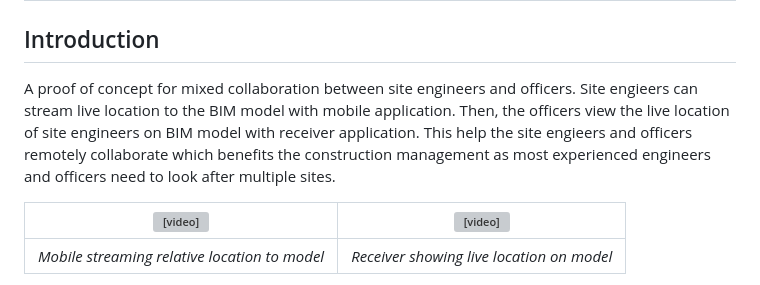
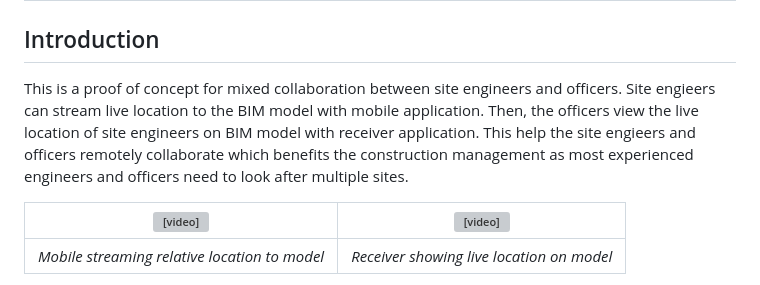
Before and after one commit to yuantsai1115/ar.camera.mobile, a Markdown page: README.md, the part around the change. Rendered like a GitHub page; grey boxes are pictures that could not be loaded.

```diff
--- a/README.md
+++ b/README.md
@@ -1,7 +1,7 @@
 # AR Camera for Mixed Collaboration - Mobile
 
 ## Introduction
-A proof of concept for mixed collaboration between site engineers and officers. Site engieers can stream live location to the BIM model with mobile application. Then, the officers view the live location of site engineers on BIM model with receiver application. This help the site engieers and officers remotely collaborate which benefits the construction management as most experienced engineers and officers need to look after multiple sites.
+This is a proof of concept for mixed collaboration between site engineers and officers. Site engieers can stream live location to the BIM model with mobile application. Then, the officers view the live location of site engineers on BIM model with receiver application. This help the site engieers and officers remotely collaborate which benefits the construction management as most experienced engineers and officers need to look after multiple sites.
 
 | <video src="https://user-images.githubusercontent.com/119405090/218675712-1654923e-1d4c-4b18-9b0a-0816db121409.mp4"> |  <video src="https://user-images.githubusercontent.com/119405090/218676350-b36db086-cb4b-45ca-ba04-26085498ae35.mp4"> |
 |:--:| :--:|
```
